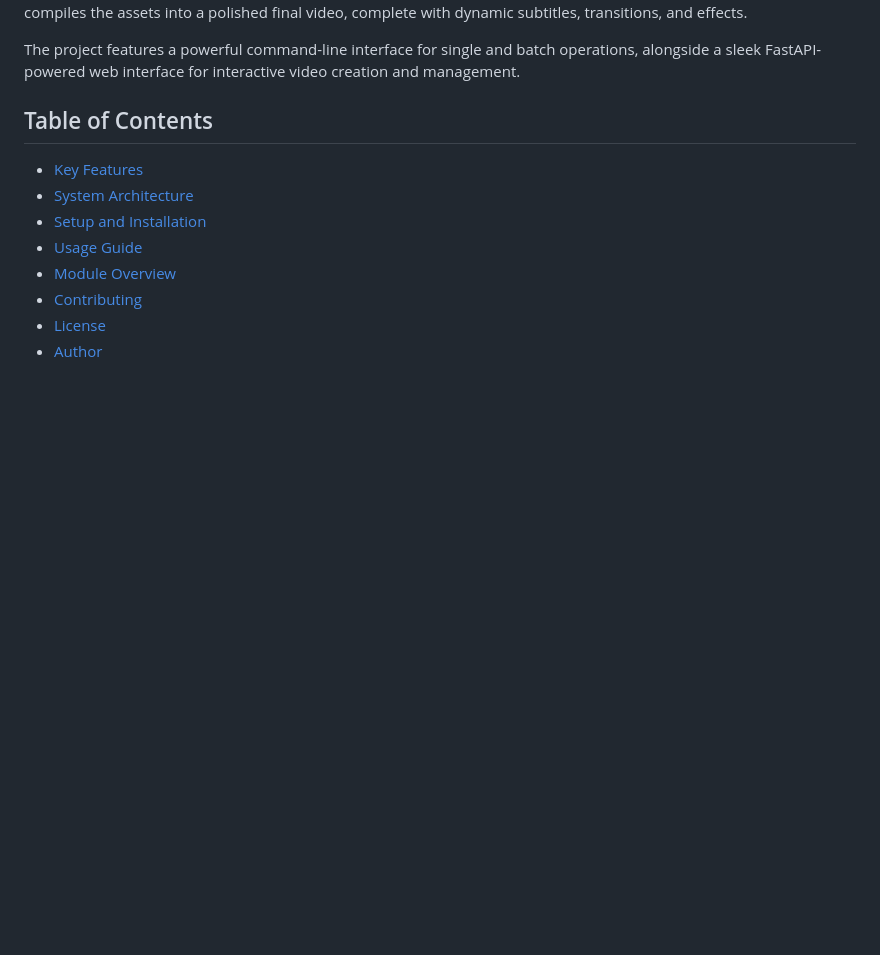
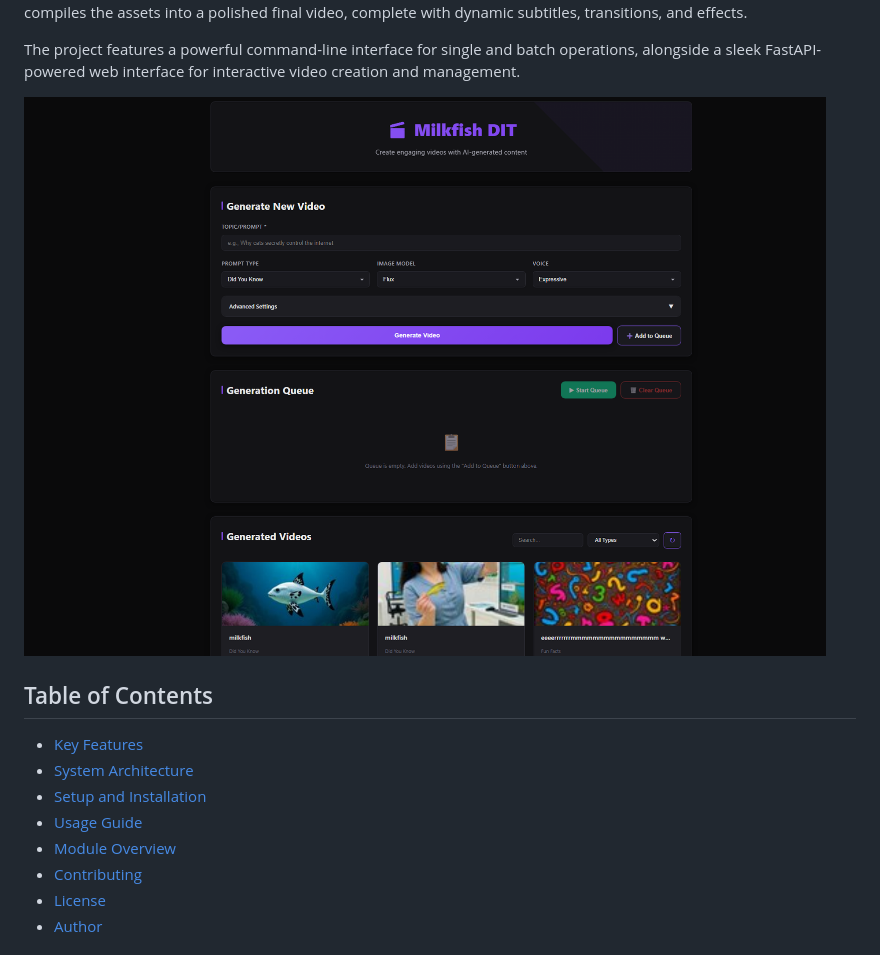
Before and after one commit to MaLoskins/Milkfish-DIT, a Markdown page: README.md, the part around the change. Drawn GitHub-style; pictures changed too: frontend/dashboard.png (added); blank space fills up the shorter version.

Commit message:
added dashboard screenshot

```diff
--- a/README.md
+++ b/README.md
@@ -12,6 +12,8 @@
 This repository contains an advanced, modular application for automatically generating short-form videos from a text prompt. The system orchestrates multiple AI models for text generation, image synthesis, and text-to-speech, then compiles the assets into a polished final video, complete with dynamic subtitles, transitions, and effects.
 
 The project features a powerful command-line interface for single and batch operations, alongside a sleek FastAPI-powered web interface for interactive video creation and management.
+
+![Dashboard](frontend/dashboard.png)
 
 ## Table of Contents
 
```
